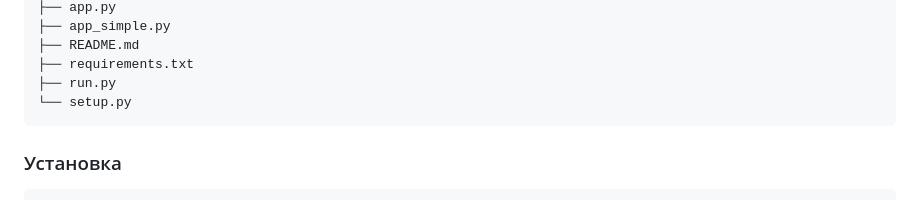
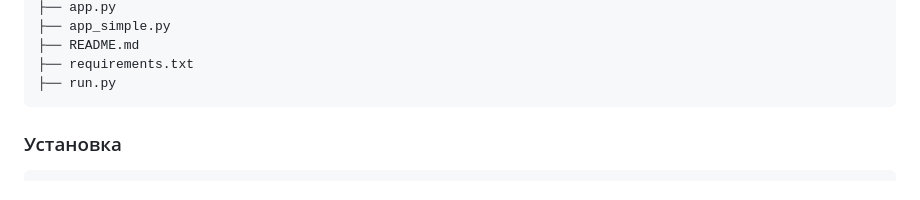
Before and after one commit to eduardpaskov107-beep/adaptive-learning-system, a Markdown page: README.md, the part around the change. Rendered like a GitHub page.

````diff
--- a/README.md
+++ b/README.md
@@ -59,7 +59,6 @@ adaptive-learning-system/
 ├── README.md
 ├── requirements.txt
 ├── run.py
-└── setup.py
 ```
 ### Установка
 
````
